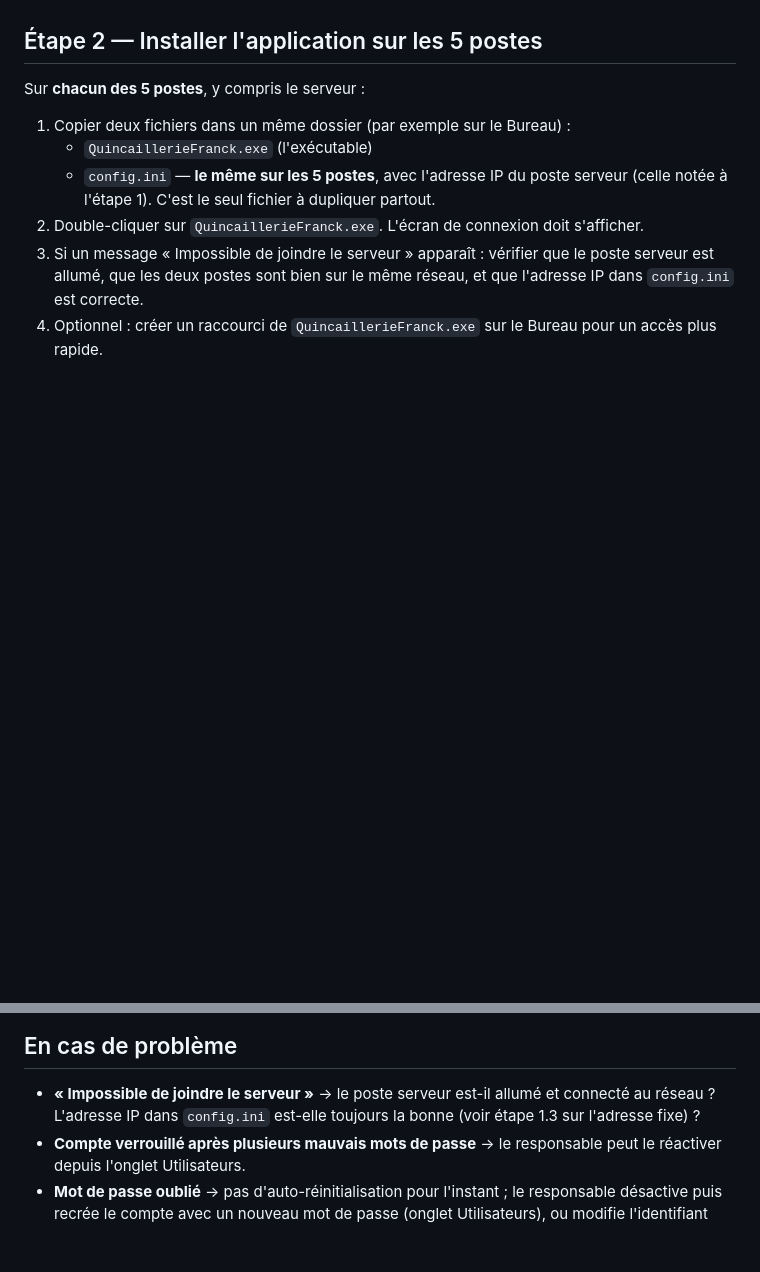
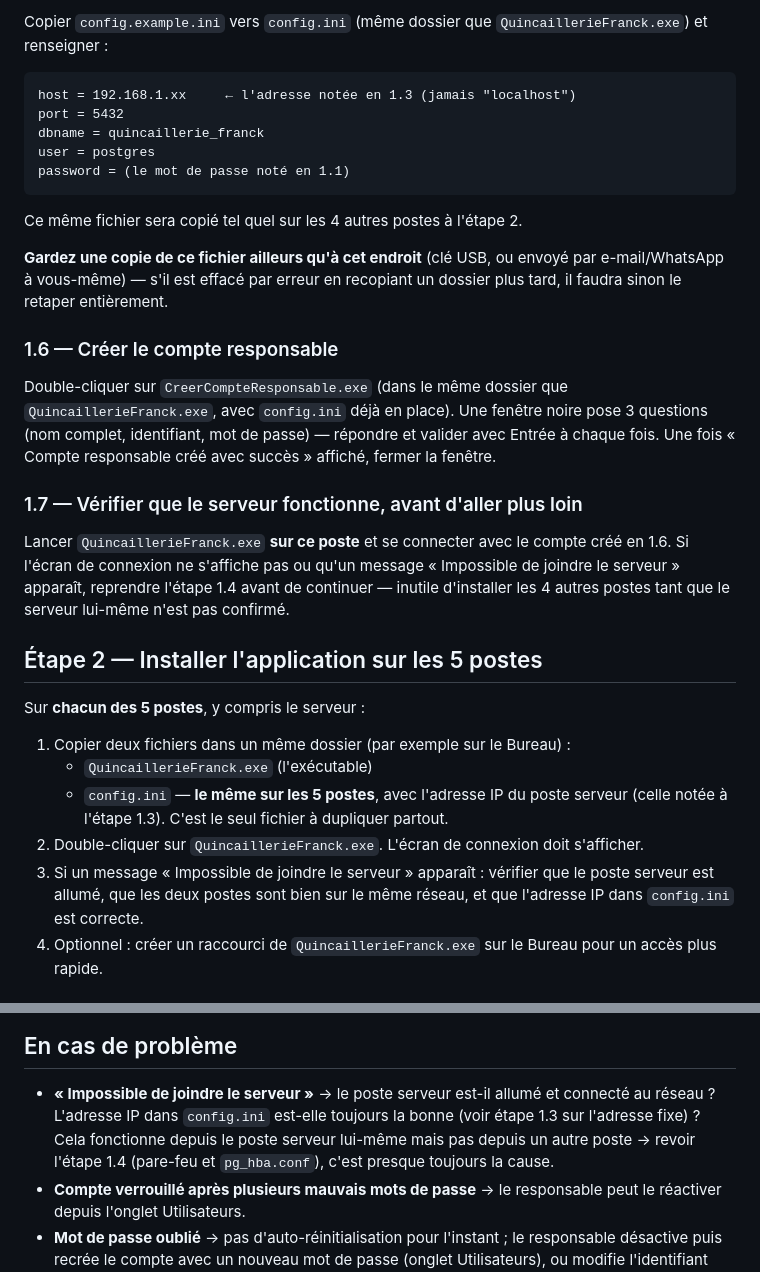
Before and after one commit to daaloubelfelix-wq/Application-de-Gestion-Quincaillerie-FRANCK, a Markdown page: GUIDE_INSTALLATION.md, 2 parts joined by grey strips. Drawn GitHub-style; blank space fills up the shorter version.

````diff
--- a/GUIDE_INSTALLATION.md
+++ b/GUIDE_INSTALLATION.md
@@ -74,3 +129,33 @@ première installation complète.
+Copier `config.example.ini` vers `config.ini` (même dossier que
+`QuincaillerieFranck.exe`) et renseigner :
+```
+host = 192.168.1.xx     ← l'adresse notée en 1.3 (jamais "localhost")
+port = 5432
+dbname = quincaillerie_franck
+user = postgres
+password = (le mot de passe noté en 1.1)
+```
+Ce même fichier sera copié tel quel sur les 4 autres postes à l'étape 2.
+
+**Gardez une copie de ce fichier ailleurs qu'à cet endroit** (clé USB, ou
+envoyé par e-mail/WhatsApp à vous-même) — s'il est effacé par erreur en
+recopiant un dossier plus tard, il faudra sinon le retaper entièrement.
+
+### 1.6 — Créer le compte responsable
+
+Double-cliquer sur `CreerCompteResponsable.exe` (dans le même dossier que
+`QuincaillerieFranck.exe`, avec `config.ini` déjà en place). Une fenêtre
+noire pose 3 questions (nom complet, identifiant, mot de passe) —
+répondre et valider avec Entrée à chaque fois. Une fois « Compte
+responsable créé avec succès » affiché, fermer la fenêtre.
+
+### 1.7 — Vérifier que le serveur fonctionne, avant d'aller plus loin
+
+Lancer `QuincaillerieFranck.exe` **sur ce poste** et se connecter avec le
+compte créé en 1.6. Si l'écran de connexion ne s'affiche pas ou qu'un
+message « Impossible de joindre le serveur » apparaît, reprendre l'étape
+1.4 avant de continuer — inutile d'installer les 4 autres postes tant que
+le serveur lui-même n'est pas confirmé.
 
 ## Étape 2 — Installer l'application sur les 5 postes
 
@@ -79,7 +164,7 @@ Sur **chacun des 5 postes**, y compris le serveur :
 1. Copier deux fichiers dans un même dossier (par exemple sur le Bureau) :
    - `QuincaillerieFranck.exe` (l'exécutable)
    - `config.ini` — **le même sur les 5 postes**, avec l'adresse IP du
-     poste serveur (celle notée à l'étape 1). C'est le seul fichier à
+     poste serveur (celle notée à l'étape 1.3). C'est le seul fichier à
      dupliquer partout.
 2. Double-cliquer sur `QuincaillerieFranck.exe`. L'écran de connexion doit
    s'afficher.
@@ -139,7 +224,10 @@ et ne nécessite rien de plus sur les 4 autres postes.
 
 - **« Impossible de joindre le serveur »** → le poste serveur est-il
   allumé et connecté au réseau ? L'adresse IP dans `config.ini` est-elle
-  toujours la bonne (voir étape 1.3 sur l'adresse fixe) ?
+  toujours la bonne (voir étape 1.3 sur l'adresse fixe) ? Cela fonctionne
+  depuis le poste serveur lui-même mais pas depuis un autre poste →
+  revoir l'étape 1.4 (pare-feu et `pg_hba.conf`), c'est presque toujours
+  la cause.
 - **Compte verrouillé après plusieurs mauvais mots de passe** → le
   responsable peut le réactiver depuis l'onglet Utilisateurs.
 - **Mot de passe oublié** → pas d'auto-réinitialisation pour l'instant ;
````
Also changed, not shown: other parts of GUIDE_INSTALLATION.md (+79 -24 lines).
